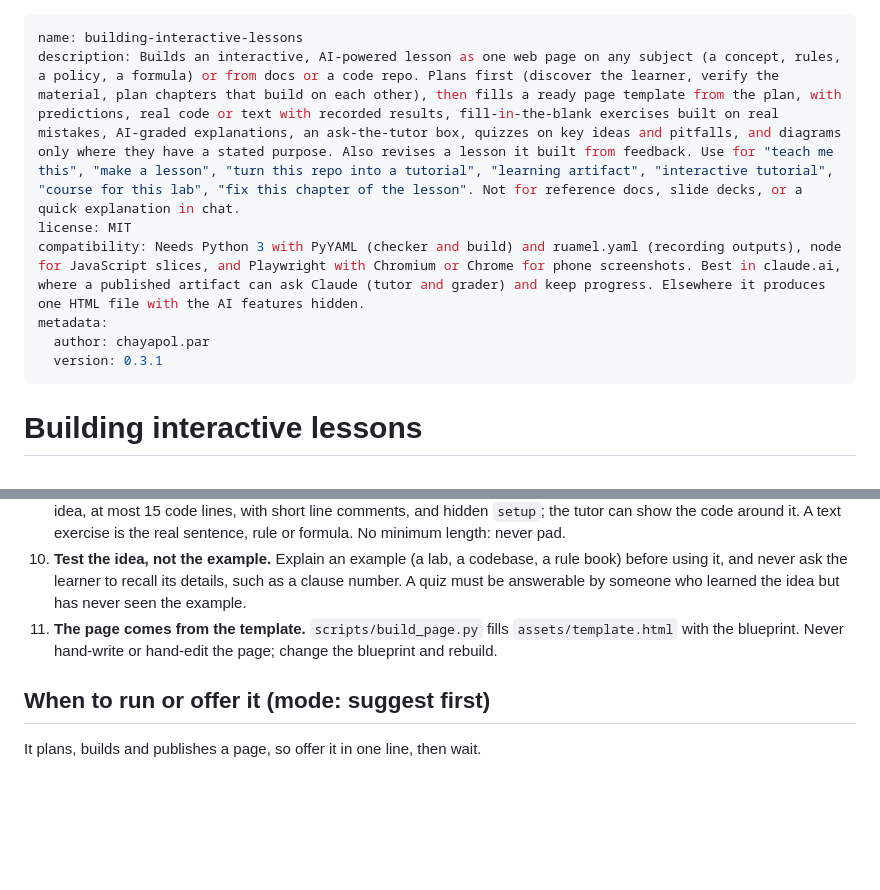
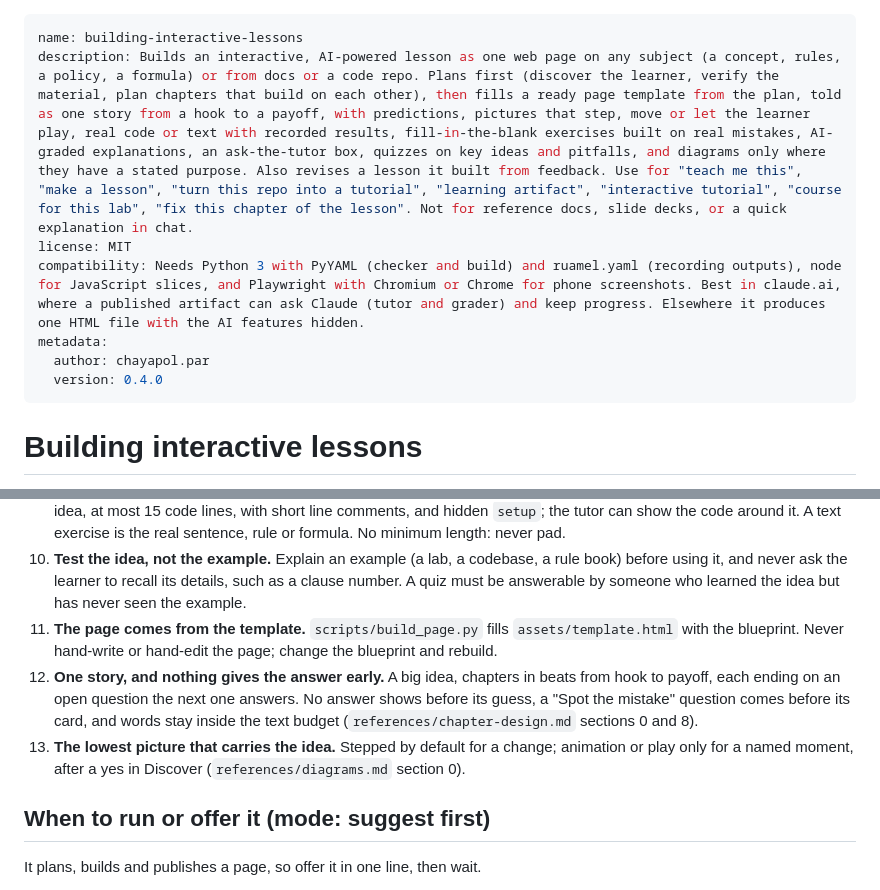
Before and after one commit to chayapol-p/interactive-lessons, a Markdown page: skills/building-interactive-lessons/SKILL.md, 2 parts joined by grey strips. GitHub-like rendering; blank space fills up the shorter version.

```diff
--- a/skills/building-interactive-lessons/SKILL.md
+++ b/skills/building-interactive-lessons/SKILL.md
@@ -1,11 +1,11 @@
 ---
 name: building-interactive-lessons
-description: Builds an interactive, AI-powered lesson as one web page on any subject (a concept, rules, a policy, a formula) or from docs or a code repo. Plans first (discover the learner, verify the material, plan chapters that build on each other), then fills a ready page template from the plan, with predictions, real code or text with recorded results, fill-in-the-blank exercises built on real mistakes, AI-graded explanations, an ask-the-tutor box, quizzes on key ideas and pitfalls, and diagrams only where they have a stated purpose. Also revises a lesson it built from feedback. Use for "teach me this", "make a lesson", "turn this repo into a tutorial", "learning artifact", "interactive tutorial", "course for this lab", "fix this chapter of the lesson". Not for reference docs, slide decks, or a quick explanation in chat.
+description: Builds an interactive, AI-powered lesson as one web page on any subject (a concept, rules, a policy, a formula) or from docs or a code repo. Plans first (discover the learner, verify the material, plan chapters that build on each other), then fills a ready page template from the plan, told as one story from a hook to a payoff, with predictions, pictures that step, move or let the learner play, real code or text with recorded results, fill-in-the-blank exercises built on real mistakes, AI-graded explanations, an ask-the-tutor box, quizzes on key ideas and pitfalls, and diagrams only where they have a stated purpose. Also revises a lesson it built from feedback. Use for "teach me this", "make a lesson", "turn this repo into a tutorial", "learning artifact", "interactive tutorial", "course for this lab", "fix this chapter of the lesson". Not for reference docs, slide decks, or a quick explanation in chat.
 license: MIT
 compatibility: Needs Python 3 with PyYAML (checker and build) and ruamel.yaml (recording outputs), node for JavaScript slices, and Playwright with Chromium or Chrome for phone screenshots. Best in claude.ai, where a published artifact can ask Claude (tutor and grader) and keep progress. Elsewhere it produces one HTML file with the AI features hidden.
 metadata:
   author: chayapol.par
-  version: 0.3.1
+  version: 0.4.0
 ---
 
 # Building interactive lessons
@@ -25,6 +25,8 @@ Turns a topic, docs or a repo into a lesson the learner works through: predict,
 9. **Real material, small.** Any subject works: code, rules, formulas, concepts. A code slice is the real code that carries the idea, at most 15 code lines, with short line comments, and hidden `setup`; the tutor can show the code around it. A text exercise is the real sentence, rule or formula. No minimum length: never pad.
 10. **Test the idea, not the example.** Explain an example (a lab, a codebase, a rule book) before using it, and never ask the learner to recall its details, such as a clause number. A quiz must be answerable by someone who learned the idea but has never seen the example.
 11. **The page comes from the template.** `scripts/build_page.py` fills `assets/template.html` with the blueprint. Never hand-write or hand-edit the page; change the blueprint and rebuild.
+12. **One story, and nothing gives the answer early.** A big idea, chapters in beats from hook to payoff, each ending on an open question the next one answers. No answer shows before its guess, a "Spot the mistake" question comes before its card, and words stay inside the text budget (`references/chapter-design.md` sections 0 and 8).
+13. **The lowest picture that carries the idea.** Stepped by default for a change; animation or play only for a named moment, after a yes in Discover (`references/diagrams.md` section 0).
 
 ## When to run or offer it (mode: suggest first)
 
```
Also changed, not shown: CHANGELOG.md (+1 -1 lines), docs/drafts/README-draft.md (+1 -1 lines), docs/images/lesson-bars-dark.png, docs/images/lesson-bars.png, docs/images/lesson-shot-dark.png, docs/images/lesson-shot.png, 3 other files.
